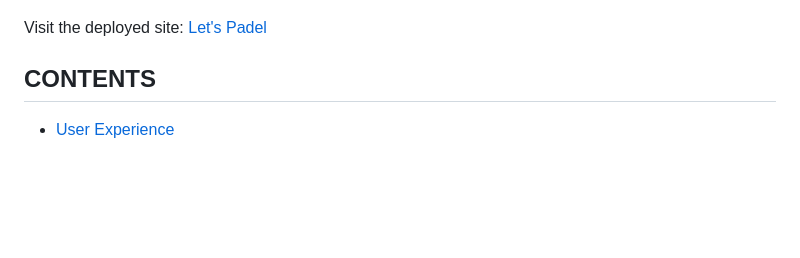
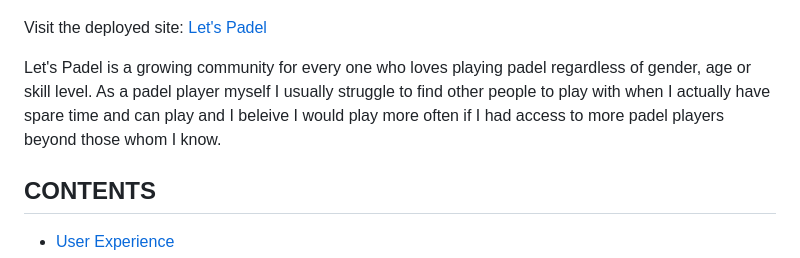
Before and after one commit to Fariba-Kamani/lets-padel, a Markdown page: README.md, the part around the change. Drawn GitHub-style; blank space fills up the shorter version.

Commit message:
Add general information om Let's Padel, why I made it and what it does

```diff
--- a/README.md
+++ b/README.md
@@ -3,6 +3,8 @@
 ![Let's Padel shown on a variety of screen sizes](assets/images/lets-padel-responsive.png)
 
 Visit the deployed site: [Let's Padel](https://fariba-kamani.github.io/lets-padel/)
+
+Let's Padel is a growing community for every one who loves playing padel regardless of gender, age or skill level. As a padel player myself I usually struggle to find other people to play with when I actually have spare time and can play and I beleive I would play more often if I had access to more padel players beyond those whom I know.
 
 ## CONTENTS
 
```
